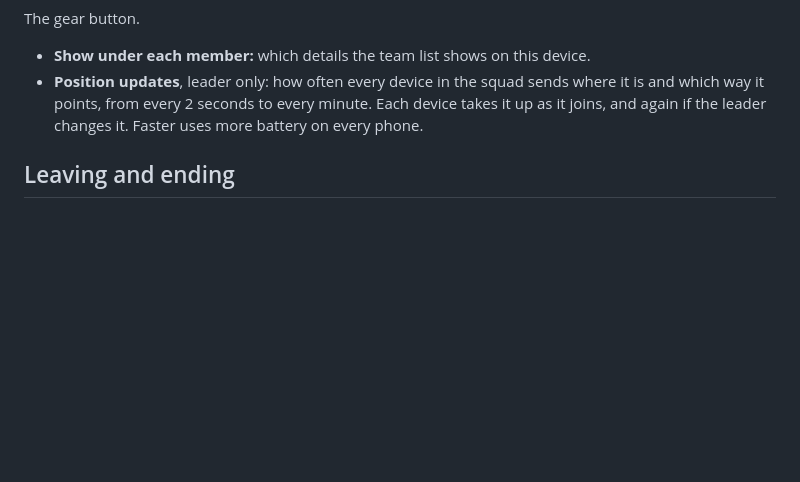
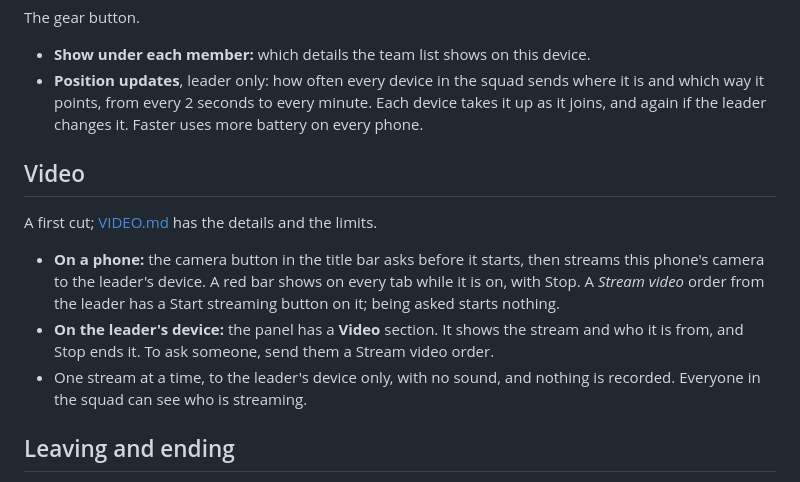
Before and after one commit to zacharyelston/squadz, a Markdown page: docs/APP.md, the part around the change. Drawn GitHub-style; blank space fills up the shorter version.

```diff
--- a/docs/APP.md
+++ b/docs/APP.md
@@ -95,6 +95,14 @@ The gear button.
 - **Show under each member:** which details the team list shows on this device.
 - **Position updates**, leader only: how often every device in the squad sends where it is and which way it points, from every 2 seconds to every minute. Each device takes it up as it joins, and again if the leader changes it. Faster uses more battery on every phone.
 
+## Video
+
+A first cut; [VIDEO.md](VIDEO.md) has the details and the limits.
+
+- **On a phone:** the camera button in the title bar asks before it starts, then streams this phone's camera to the leader's device. A red bar shows on every tab while it is on, with Stop. A *Stream video* order from the leader has a Start streaming button on it; being asked starts nothing.
+- **On the leader's device:** the panel has a **Video** section. It shows the stream and who it is from, and Stop ends it. To ask someone, send them a Stream video order.
+- One stream at a time, to the leader's device only, with no sound, and nothing is recorded. Everyone in the squad can see who is streaming.
+
 ## Leaving and ending
 
 - **Leave**, on a member's phone: the leader's device takes that phone off the squad and tells everyone else. Coming back needs a new invite.
```
Also changed, not shown: README.md (+2 -1 lines), docs/VIDEO.md (added, +85 -0 lines), docs/WIRE.md (+2 -0 lines), docs/images/video-leader.png (added), 9 other files.
